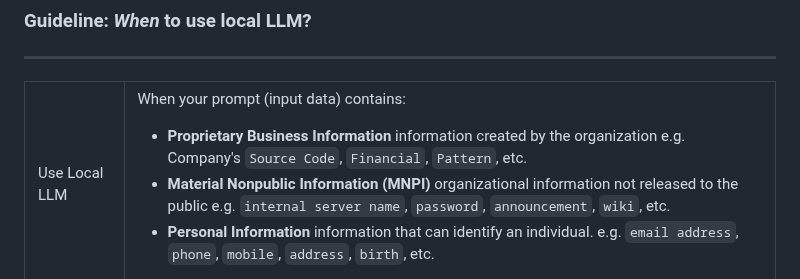
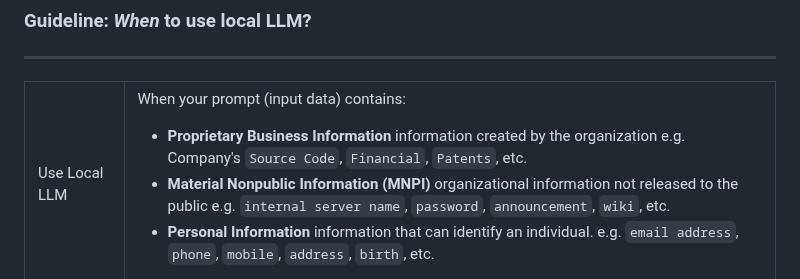
Before and after one commit to jazzwang/aider-labs, a Markdown page: slides/2025-07-09_Supercharging_Your_Daily_Workflow_with_Aider.md, the part around the change. Drawn GitHub-style.

Commit message:
fix: [slides] typo: Pattern -> Patents.

```diff
--- a/slides/2025-07-09_Supercharging_Your_Daily_Workflow_with_Aider.md
+++ b/slides/2025-07-09_Supercharging_Your_Daily_Workflow_with_Aider.md
@@ -265,7 +265,7 @@ https://ollama.com/models
 When your prompt (input data) contains:
 - **Proprietary Business Information**
   information created by the organization
-  e.g. Company's `Source Code`, `Financial`, `Pattern`, etc.
+  e.g. Company's `Source Code`, `Financial`, `Patents`, etc.
 - **Material Nonpublic Information (MNPI)**
   organizational information not released to the public
   e.g. `internal server name`, `password`, `announcement`, `wiki`, etc.
```
